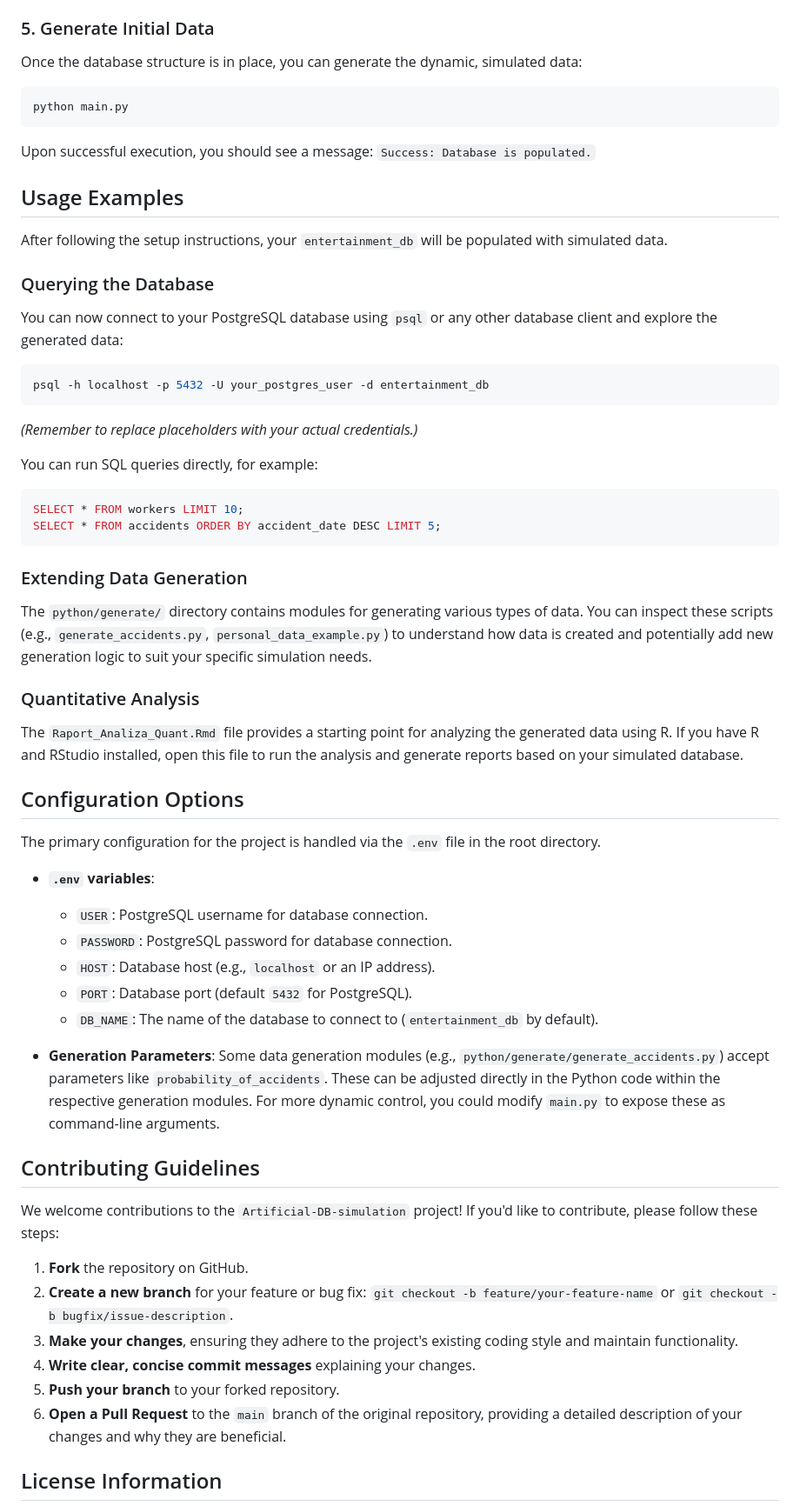
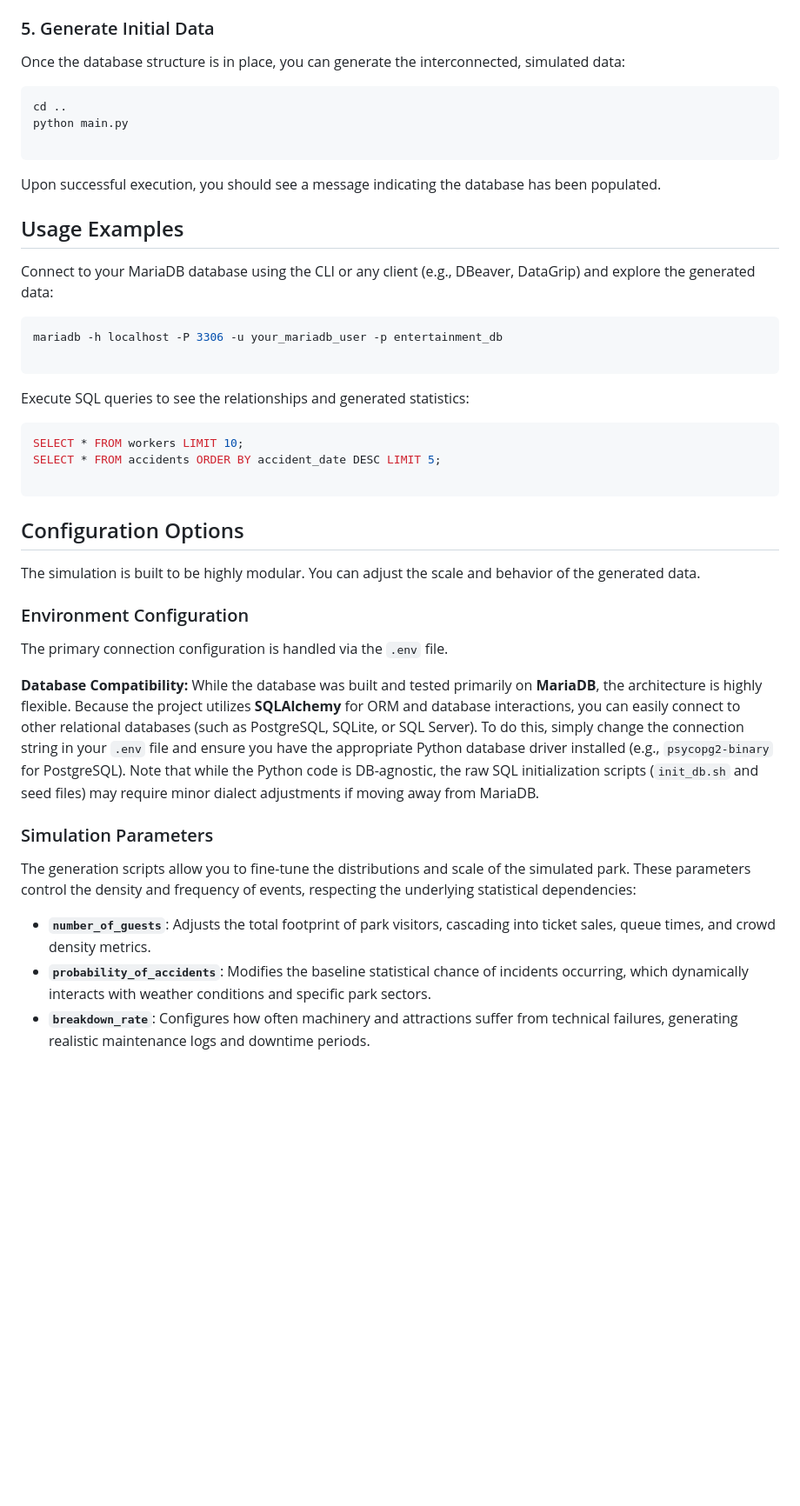
Before and after one commit to Jacus000/Artificial-DB-simulation, a Markdown page: README.md, the part around one of its changes. Shown at 87% size. Drawn GitHub-style; blank space fills up the shorter version.

````diff
--- a/README.md
+++ b/README.md
@@ -184,62 +169,48 @@ You will be prompted to enter your PostgreSQL password during this process. This
 
 ### 5. Generate Initial Data
 
-Once the database structure is in place, you can generate the dynamic, simulated data:
+Once the database structure is in place, you can generate the interconnected, simulated data:
 
 ```bash
+cd ..
 python main.py
+
 ```
 
-Upon successful execution, you should see a message: `Success: Database is populated.`
+Upon successful execution, you should see a message indicating the database has been populated.
 
 ## Usage Examples
 
-After following the setup instructions, your `entertainment_db` will be populated with simulated data.
-
-### Querying the Database
-You can now connect to your PostgreSQL database using `psql` or any other database client and explore the generated data:
+Connect to your MariaDB database using the CLI or any client (e.g., DBeaver, DataGrip) and explore the generated data:
 
 ```bash
-psql -h localhost -p 5432 -U your_postgres_user -d entertainment_db
+mariadb -h localhost -P 3306 -u your_mariadb_user -p entertainment_db
+
 ```
-*(Remember to replace placeholders with your actual credentials.)*
 
-You can run SQL queries directly, for example:
+Execute SQL queries to see the relationships and generated statistics:
+
 ```sql
 SELECT * FROM workers LIMIT 10;
 SELECT * FROM accidents ORDER BY accident_date DESC LIMIT 5;
+
 ```
-
-### Extending Data Generation
-The `python/generate/` directory contains modules for generating various types of data. You can inspect these scripts (e.g., `generate_accidents.py`, `personal_data_example.py`) to understand how data is created and potentially add new generation logic to suit your specific simulation needs.
-
-### Quantitative Analysis
-The `Raport_Analiza_Quant.Rmd` file provides a starting point for analyzing the generated data using R. If you have R and RStudio installed, open this file to run the analysis and generate reports based on your simulated database.
 
 ## Configuration Options
 
-The primary configuration for the project is handled via the `.env` file in the root directory.
+The simulation is built to be highly modular. You can adjust the scale and behavior of the generated data.
 
-*   **`.env` variables**:
-    *   `USER`: PostgreSQL username for database connection.
-    *   `PASSWORD`: PostgreSQL password for database connection.
-    *   `HOST`: Database host (e.g., `localhost` or an IP address).
-    *   `PORT`: Database port (default `5432` for PostgreSQL).
-    *   `DB_NAME`: The name of the database to connect to (`entertainment_db` by default).
+### Environment Configuration
 
-*   **Generation Parameters**:
-    Some data generation modules (e.g., `python/generate/generate_accidents.py`) accept parameters like `probability_of_accidents`. These can be adjusted directly in the Python code within the respective generation modules. For more dynamic control, you could modify `main.py` to expose these as command-line arguments.
+The primary connection configuration is handled via the `.env` file.
 
-## Contributing Guidelines
+**Database Compatibility:** While the database was built and tested primarily on **MariaDB**, the architecture is highly flexible. Because the project utilizes **SQLAlchemy** for ORM and database interactions, you can easily connect to other relational databases (such as PostgreSQL, SQLite, or SQL Server). To do this, simply change the connection string in your `.env` file and ensure you have the appropriate Python database driver installed (e.g., `psycopg2-binary` for PostgreSQL). Note that while the Python code is DB-agnostic, the raw SQL initialization scripts (`init_db.sh` and seed files) may require minor dialect adjustments if moving away from MariaDB.
 
-We welcome contributions to the `Artificial-DB-simulation` project! If you'd like to contribute, please follow these steps:
+### Simulation Parameters
 
-1.  **Fork** the repository on GitHub.
-2.  **Create a new branch** for your feature or bug fix: `git checkout -b feature/your-feature-name` or `git checkout -b bugfix/issue-description`.
-3.  **Make your changes**, ensuring they adhere to the project's existing coding style and maintain functionality.
-4.  **Write clear, concise commit messages** explaining your changes.
-5.  **Push your branch** to your forked repository.
-6.  **Open a Pull Request** to the `main` branch of the original repository, providing a detailed description of your changes and why they are beneficial.
+The generation scripts allow you to fine-tune the distributions and scale of the simulated park. These parameters control the density and frequency of events, respecting the underlying statistical dependencies:
 
-## License Information
+* **`number_of_guests`**: Adjusts the total footprint of park visitors, cascading into ticket sales, queue times, and crowd density metrics.
+* **`probability_of_accidents`**: Modifies the baseline statistical chance of incidents occurring, which dynamically interacts with weather conditions and specific park sectors.
+* **`breakdown_rate`**: Configures how often machinery and attractions suffer from technical failures, generating realistic maintenance logs and downtime periods.
 
````
Also changed, not shown: other parts of README.md (+77 -97 lines).
